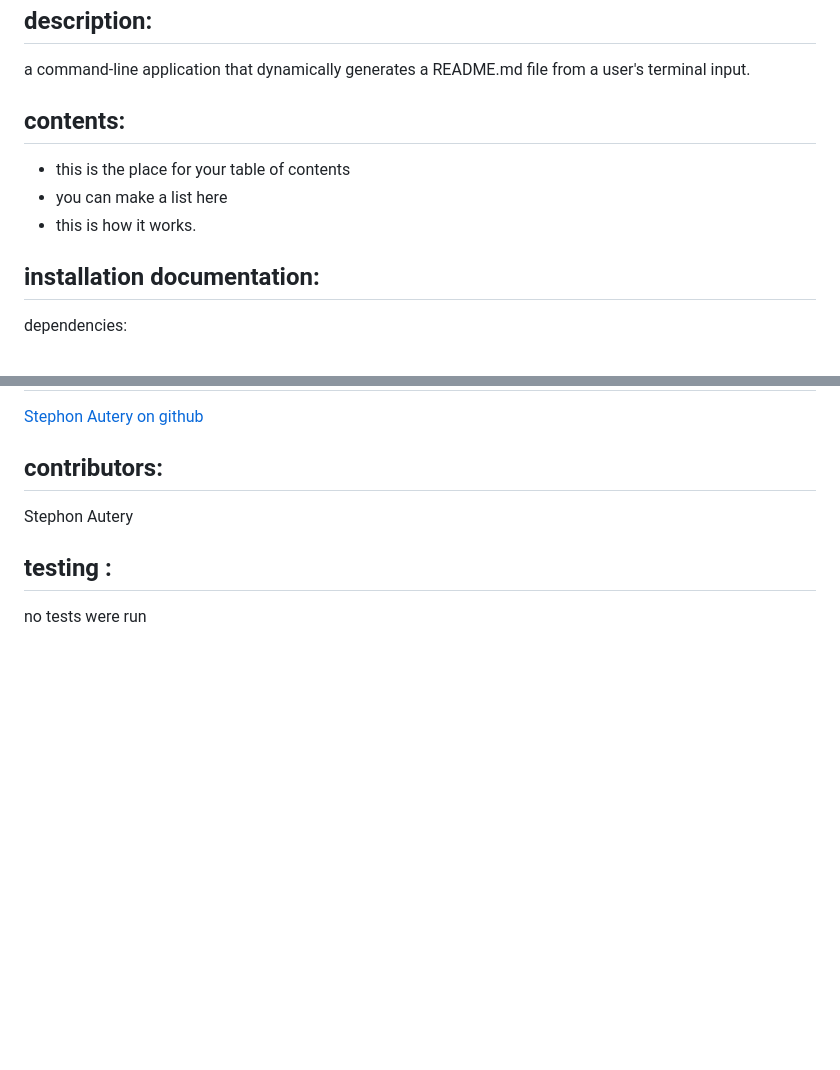
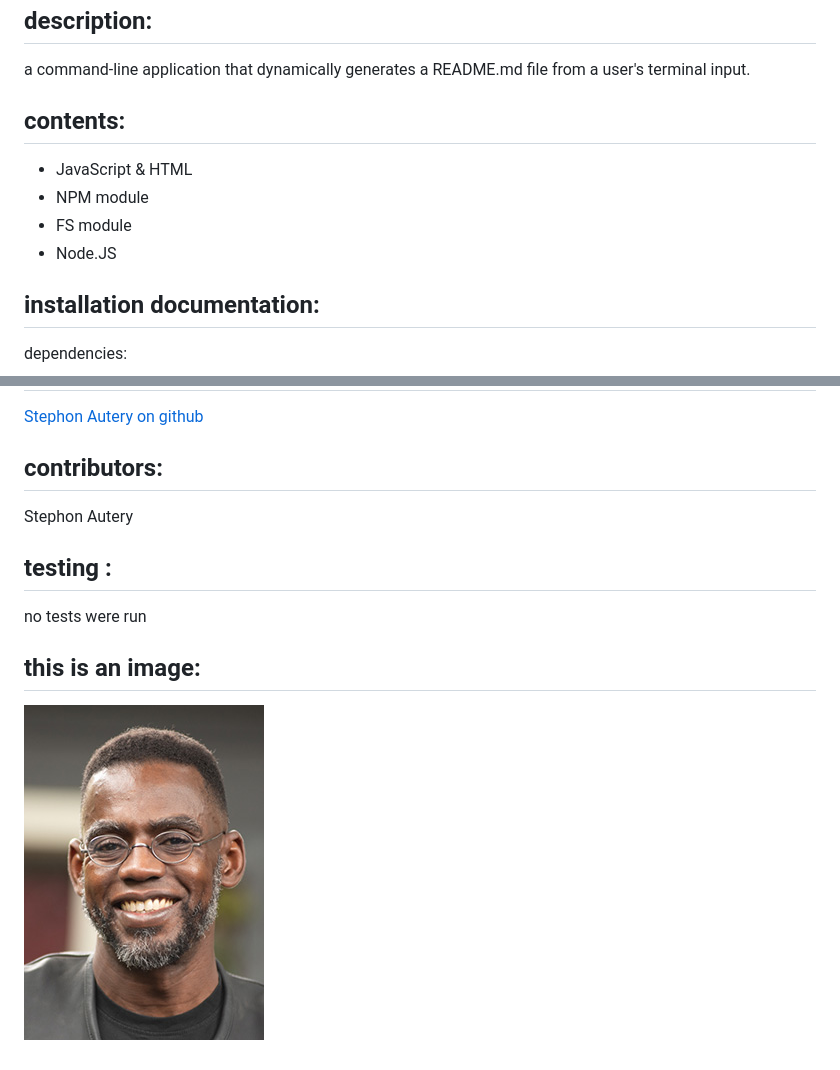
Before and after one commit to StephonAutery/2020-readme-generator, a Markdown page: README.md, 2 parts joined by grey strips. Drawn GitHub-style; pictures changed too: images/stephon-headshot-garden.jpg (added); blank space fills up the shorter version.

Commit message:
add image and some formatting

```diff
--- a/README.md
+++ b/README.md
@@ -4,9 +4,10 @@
  a command-line application that dynamically generates a README.md file from a user's terminal input.
  ## contents:
 
- - this is the place for your table of contents
- - you can make a list here
- - this is how it works.
+ - JavaScript & HTML
+ - NPM module
+ - FS module
+ - Node.JS
  ## installation documentation:
  dependencies:
  - NPM-Inquirer
@@ -21,3 +22,9 @@
  Stephon Autery
  ## testing :
  no tests were run
+
+
+ ## this is an image:
+
+
+ ![i'm a link](./images/stephon-headshot-garden.jpg)
```
Also changed, not shown: 1 other file.
